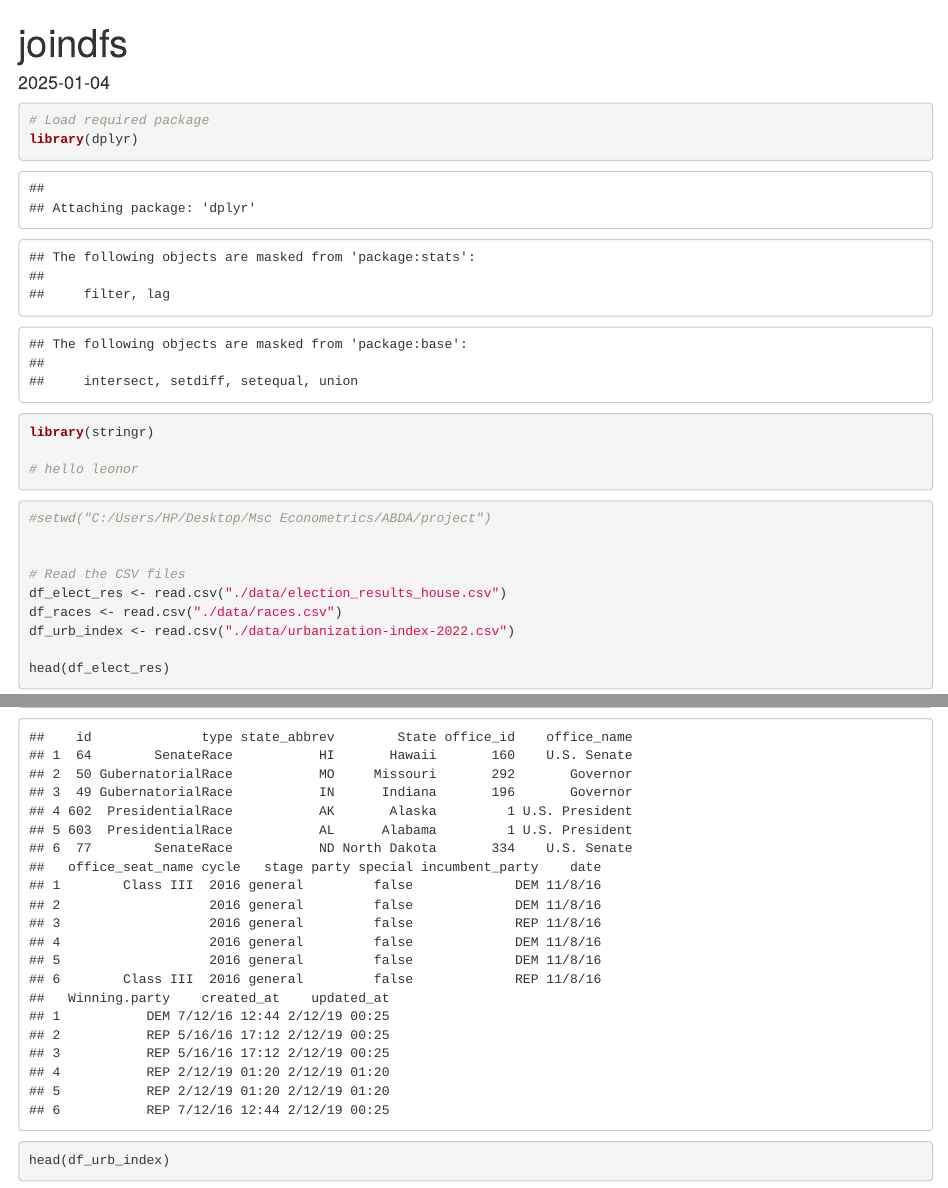
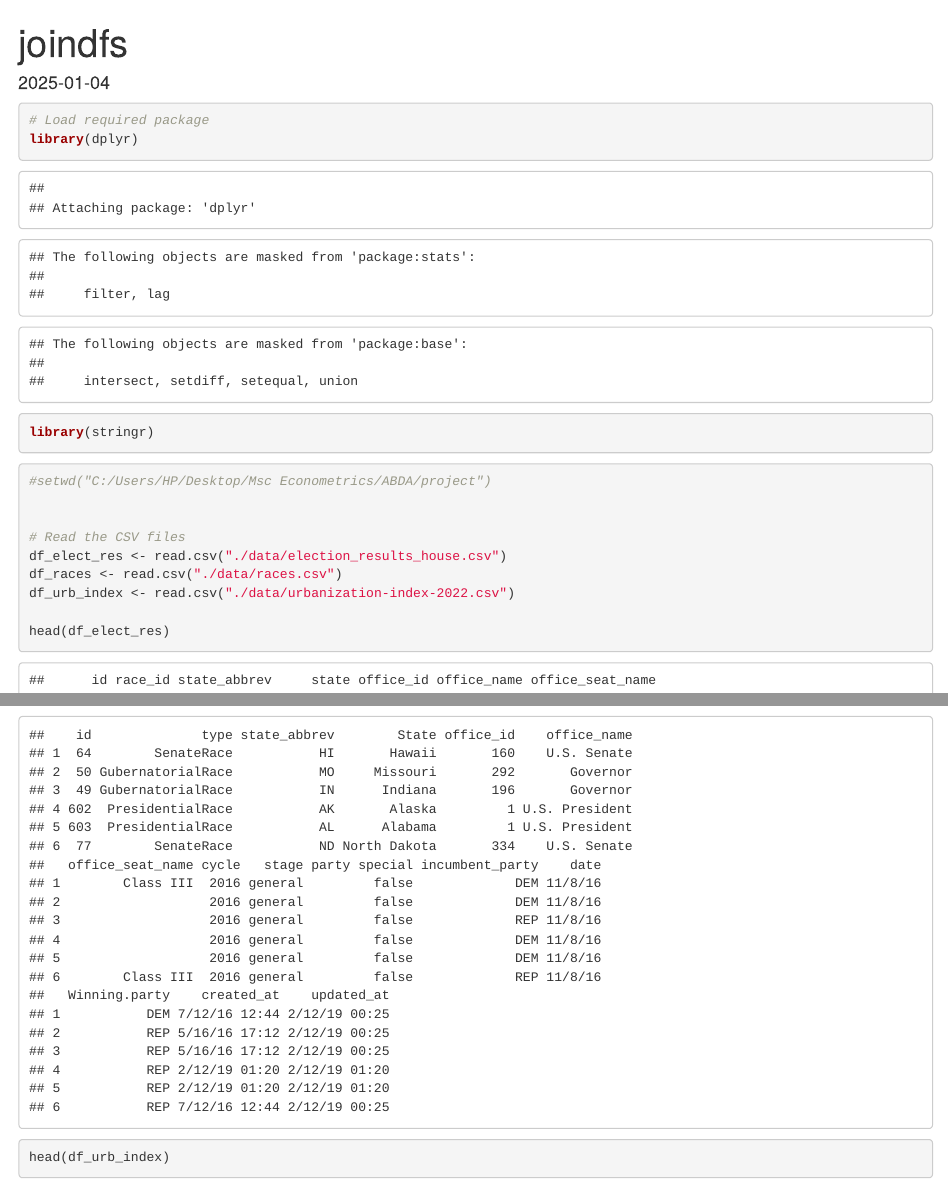
Before and after one commit to eodole/ABDA-Group-Project, an R Markdown document (join_code.Rmd): the page in a window 1100 px wide, from its top, and a second part further down, joined at a grey line. Rendered offline with R 4.5, knitr and Pandoc, with nearby package versions.

Commit message:
merge conflict

````diff
--- a/join_code.Rmd
+++ b/join_code.Rmd
@@ -13,7 +13,7 @@ knitr::opts_chunk$set(echo = TRUE)
 library(dplyr)
 library(stringr)
 
-# hello leonor
+
 ```
 
 
````
